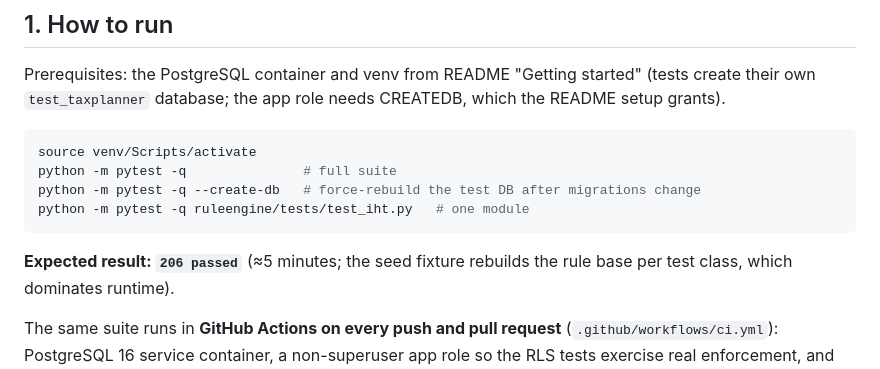
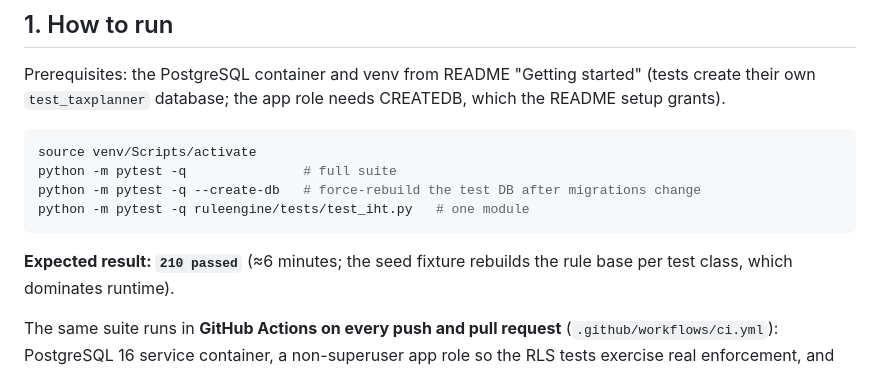
Before and after one commit to kfrem/kafs-tax-planner, a Markdown page: docs/TEST_EVIDENCE.md, the part around the change. Rendered like a GitHub page.

Commit message:
auto: save 2026-07-06 03:23

````diff
--- a/docs/TEST_EVIDENCE.md
+++ b/docs/TEST_EVIDENCE.md
@@ -18,7 +18,7 @@ python -m pytest -q --create-db   # force-rebuild the test DB after migrations c
 python -m pytest -q ruleengine/tests/test_iht.py   # one module
 ```
 
-**Expected result: `206 passed`** (≈5 minutes; the seed fixture rebuilds
+**Expected result: `210 passed`** (≈6 minutes; the seed fixture rebuilds
 the rule base per test class, which dominates runtime).
 
 The same suite runs in **GitHub Actions on every push and pull request**
````
